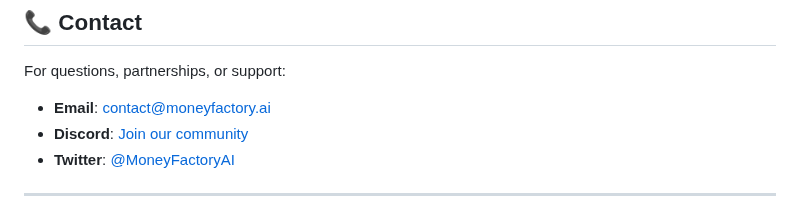
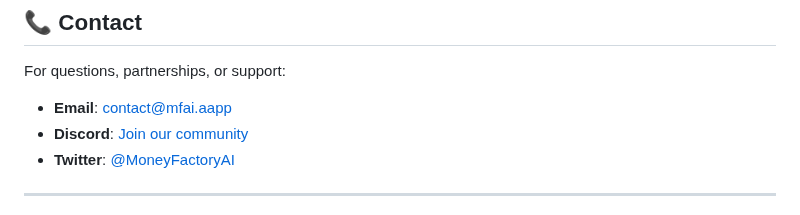
Before and after one commit to cyranoaladin/Money_Factory, a Markdown page: README.md, the part around the change. Drawn GitHub-style.

Commit message:
Update contact email to contact@mfai.aapp

```diff
--- a/README.md
+++ b/README.md
@@ -255,7 +255,7 @@ This project is licensed under the MIT License - see the [LICENSE](LICENSE) file
 ## 📞 Contact
 
 For questions, partnerships, or support:
-- **Email**: contact@moneyfactory.ai
+- **Email**: contact@mfai.aapp
 - **Discord**: [Join our community](https://discord.gg/shztvSg9)
 - **Twitter**: [@MoneyFactoryAI](https://x.com/MoneyFactoryAI)
 
```
